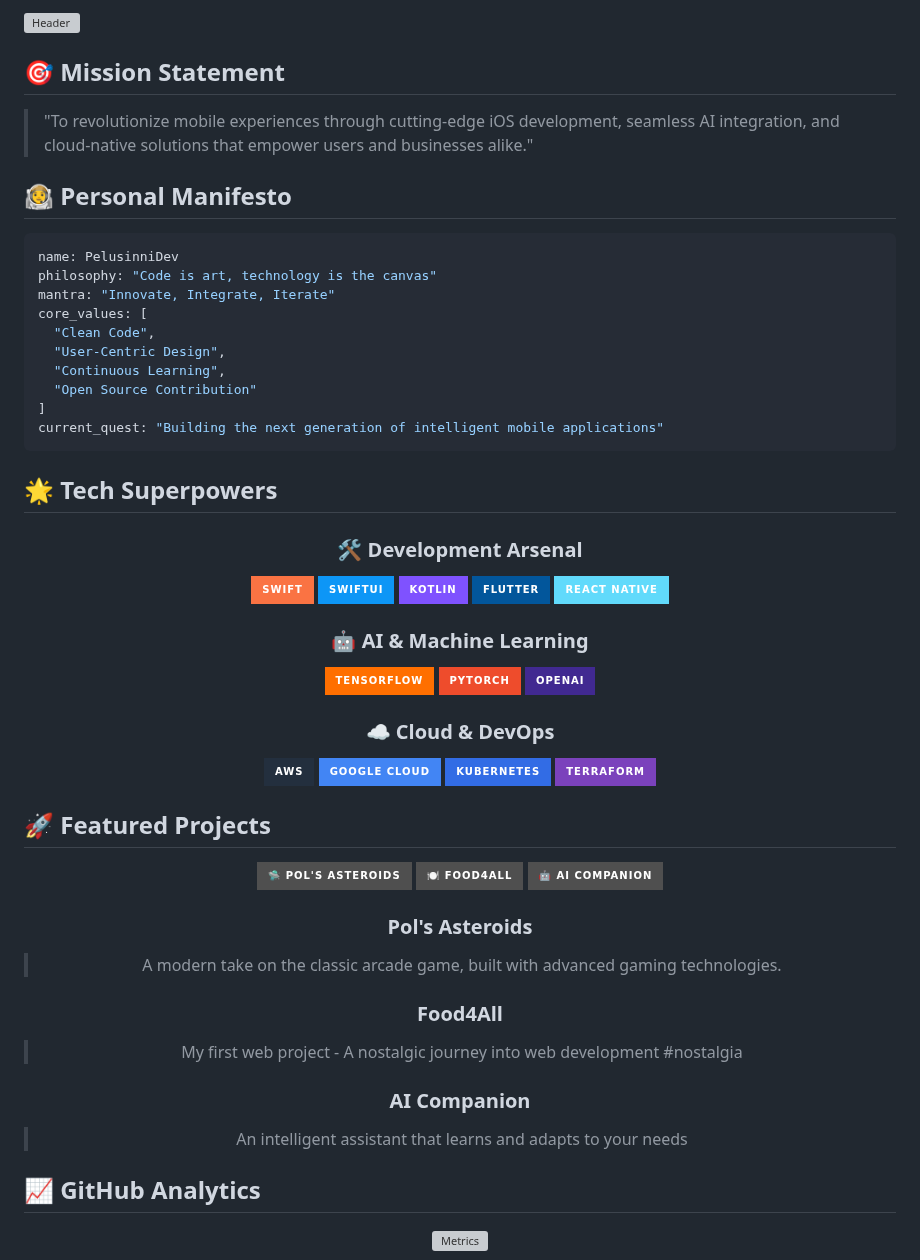
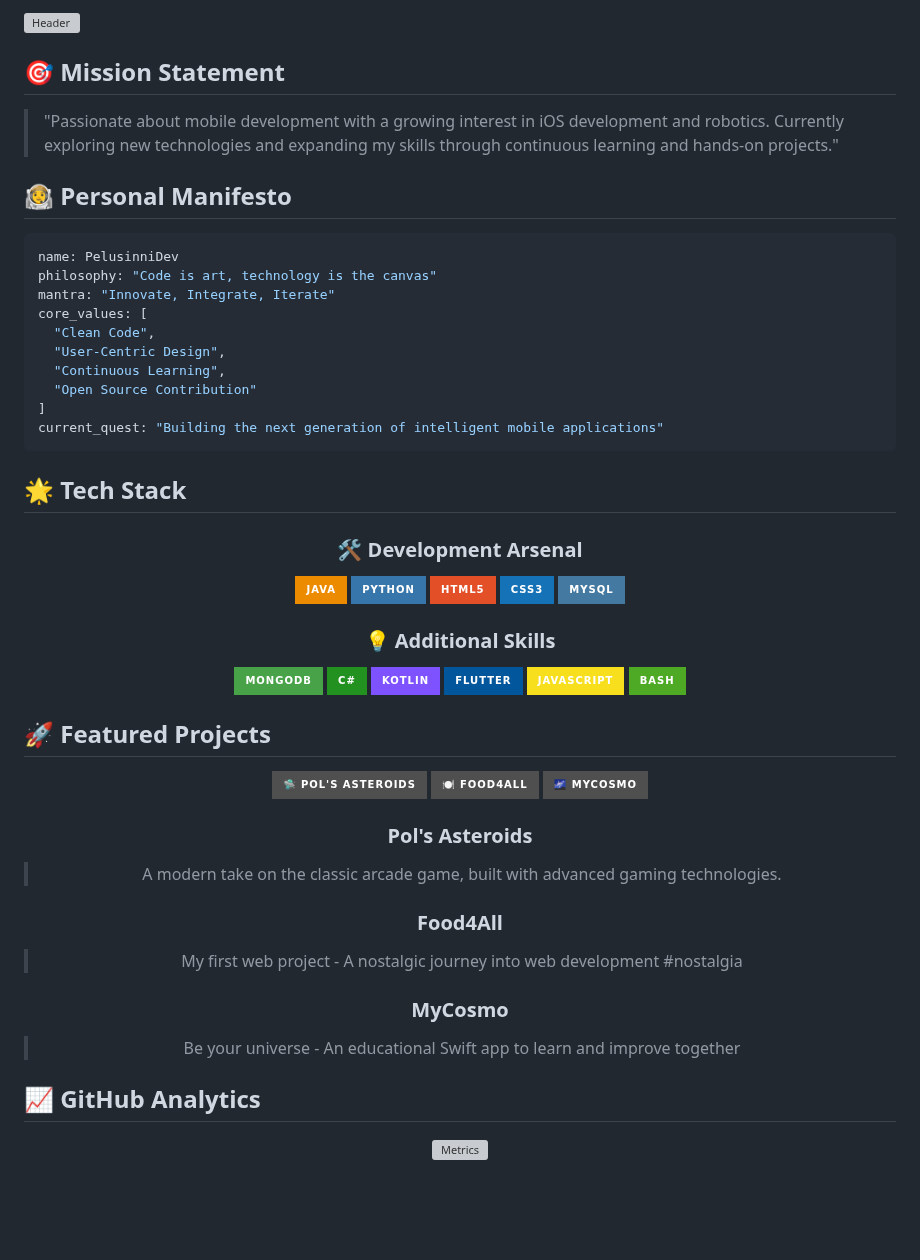
Before and after one commit to pelusinnidev/PelusinniDev, a Markdown page: README.md, the part around one of its changes. GitHub-like rendering; badges without logos; blank space fills up the shorter version; grey boxes are pictures that could not be loaded.

````diff
--- a/README.md
+++ b/README.md
@@ -6,7 +6,7 @@
 
 ## 🎯 Mission Statement
 
-> "To revolutionize mobile experiences through cutting-edge iOS development, seamless AI integration, and cloud-native solutions that empower users and businesses alike."
+> "Passionate about mobile development with a growing interest in iOS development and robotics. Currently exploring new technologies and expanding my skills through continuous learning and hands-on projects."
 
 ## 🧑‍🚀 Personal Manifesto
 
@@ -23,27 +23,24 @@ core_values: [
 current_quest: "Building the next generation of intelligent mobile applications"
 ```
 
-## 🌟 Tech Superpowers
+## 🌟 Tech Stack
 
 <div align="center">
 
 ### 🛠️ Development Arsenal
-![Swift](https://img.shields.io/badge/Swift-FA7343?style=for-the-badge&logo=swift&logoColor=white)
-![SwiftUI](https://img.shields.io/badge/SwiftUI-0D96F6?style=for-the-badge&logo=swift&logoColor=white)
+![Java](https://img.shields.io/badge/Java-ED8B00?style=for-the-badge&logo=openjdk&logoColor=white)
+![Python](https://img.shields.io/badge/Python-3776AB?style=for-the-badge&logo=python&logoColor=white)
+![HTML5](https://img.shields.io/badge/HTML5-E34F26?style=for-the-badge&logo=html5&logoColor=white)
+![CSS3](https://img.shields.io/badge/CSS3-1572B6?style=for-the-badge&logo=css3&logoColor=white)
+![MySQL](https://img.shields.io/badge/MySQL-4479A1?style=for-the-badge&logo=mysql&logoColor=white)
+
+### 💡 Additional Skills
+![MongoDB](https://img.shields.io/badge/MongoDB-47A248?style=for-the-badge&logo=mongodb&logoColor=white)
+![C#](https://img.shields.io/badge/C%23-239120?style=for-the-badge&logo=c-sharp&logoColor=white)
 ![Kotlin](https://img.shields.io/badge/Kotlin-7F52FF?style=for-the-badge&logo=kotlin&logoColor=white)
 ![Flutter](https://img.shields.io/badge/Flutter-02569B?style=for-the-badge&logo=flutter&logoColor=white)
-![React Native](https://img.shields.io/badge/React_Native-61DAFB?style=for-the-badge&logo=react&logoColor=white)
-
-### 🤖 AI & Machine Learning
-![TensorFlow](https://img.shields.io/badge/TensorFlow-FF6F00?style=for-the-badge&logo=tensorflow&logoColor=white)
-![PyTorch](https://img.shields.io/badge/PyTorch-EE4C2C?style=for-the-badge&logo=pytorch&logoColor=white)
-![OpenAI](https://img.shields.io/badge/OpenAI-412991?style=for-the-badge&logo=openai&logoColor=white)
-
-### ☁️ Cloud & DevOps
-![AWS](https://img.shields.io/badge/AWS-232F3E?style=for-the-badge&logo=amazonaws&logoColor=white)
-![Google Cloud](https://img.shields.io/badge/Google_Cloud-4285F4?style=for-the-badge&logo=googlecloud&logoColor=white)
-![Kubernetes](https://img.shields.io/badge/Kubernetes-326CE5?style=for-the-badge&logo=kubernetes&logoColor=white)
-![Terraform](https://img.shields.io/badge/Terraform-7B42BC?style=for-the-badge&logo=terraform&logoColor=white)
+![JavaScript](https://img.shields.io/badge/JavaScript-F7DF1E?style=for-the-badge&logo=javascript&logoColor=black)
+![Bash](https://img.shields.io/badge/Bash-4EAA25?style=for-the-badge&logo=gnu-bash&logoColor=white)
 
 </div>
 
@@ -53,7 +50,7 @@ current_quest: "Building the next generation of intelligent mobile applications"
 
 [![Pol's Asteroids](https://img.shields.io/badge/🛸_Pol's_Asteroids-4F4F4F?style=for-the-badge)](https://github.com/pelusinnidev/Pols-Asteroids)
 [![Food4All](https://img.shields.io/badge/🍽️_Food4All-4F4F4F?style=for-the-badge)](https://github.com/pelusinnidev/LaSalle---DAM-M04---Food4All)
-[![AI Companion](https://img.shields.io/badge/🤖_AI_Companion-4F4F4F?style=for-the-badge)](https://github.com/pelusinnidev/AI-Companion)
+[![MyCosmo](https://img.shields.io/badge/🌌_MyCosmo-4F4F4F?style=for-the-badge)](https://github.com/pelusinnidev/MyCosmo)
 
 ### Pol's Asteroids
 > A modern take on the classic arcade game, built with advanced gaming technologies.
@@ -61,8 +58,8 @@ current_quest: "Building the next generation of intelligent mobile applications"
 ### Food4All
 > My first web project - A nostalgic journey into web development #nostalgia
 
-### AI Companion
-> An intelligent assistant that learns and adapts to your needs
+### MyCosmo
+> Be your universe - An educational Swift app to learn and improve together
 
 </div>
 
````
Also changed, not shown: other parts of README.md (+1 -1 lines).
